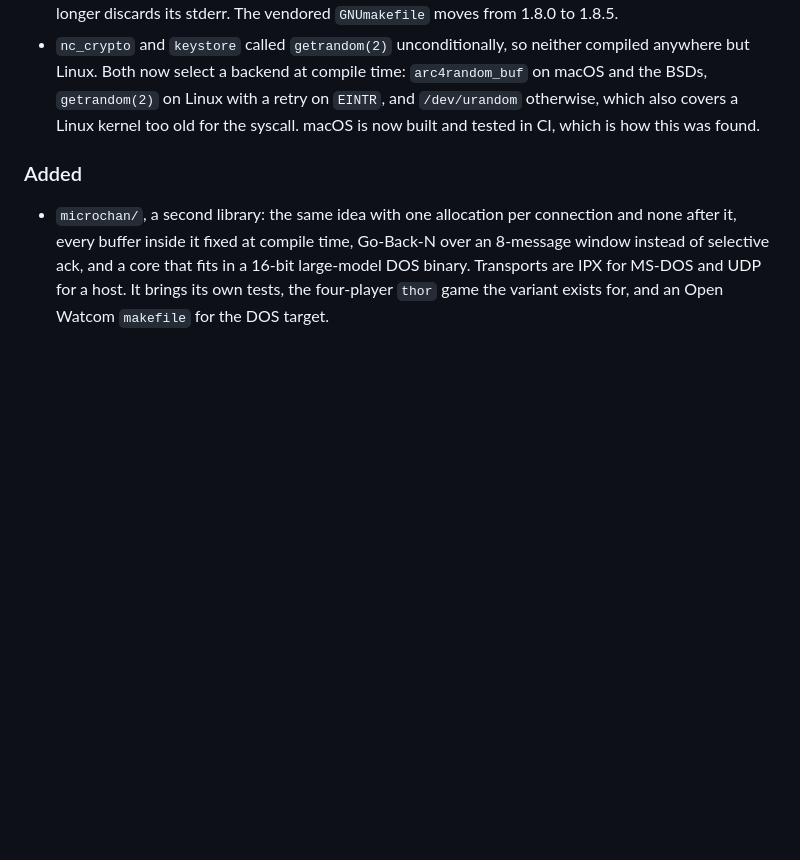
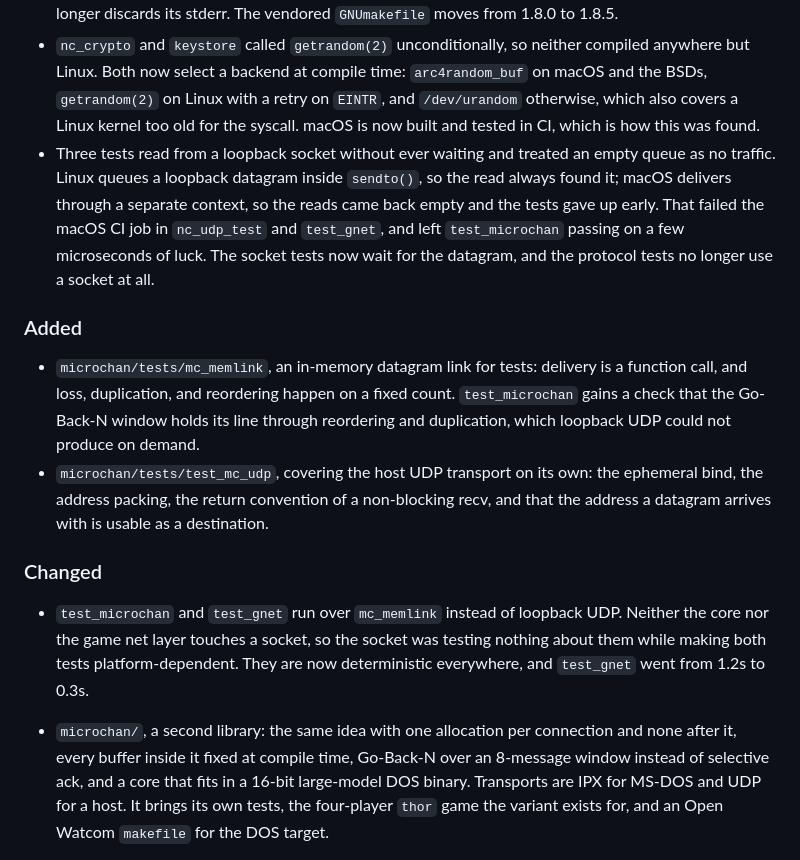
Before and after one commit to OrangeTide/netchan, a Markdown page: CHANGELOG.md, the part around the change. Drawn GitHub-style; blank space fills up the shorter version.

Commit message:
Record the loopback test changes in the changelog

```diff
--- a/CHANGELOG.md
+++ b/CHANGELOG.md
@@ -20,8 +20,33 @@ handshake that never completes, not as a subtle failure later.
   a retry on `EINTR`, and `/dev/urandom` otherwise, which also covers a Linux
   kernel too old for the syscall. macOS is now built and tested in CI, which
   is how this was found.
+- Three tests read from a loopback socket without ever waiting and treated an
+  empty queue as no traffic. Linux queues a loopback datagram inside
+  `sendto()`, so the read always found it; macOS delivers through a separate
+  context, so the reads came back empty and the tests gave up early. That
+  failed the macOS CI job in `nc_udp_test` and `test_gnet`, and left
+  `test_microchan` passing on a few microseconds of luck. The socket tests now
+  wait for the datagram, and the protocol tests no longer use a socket at all.
 
 ### Added
+
+- `microchan/tests/mc_memlink`, an in-memory datagram link for tests:
+  delivery is a function call, and loss, duplication, and reordering happen on
+  a fixed count. `test_microchan` gains a check that the Go-Back-N window
+  holds its line through reordering and duplication, which loopback UDP could
+  not produce on demand.
+- `microchan/tests/test_mc_udp`, covering the host UDP transport on its own:
+  the ephemeral bind, the address packing, the return convention of a
+  non-blocking recv, and that the address a datagram arrives with is usable as
+  a destination.
+
+### Changed
+
+- `test_microchan` and `test_gnet` run over `mc_memlink` instead of loopback
+  UDP. Neither the core nor the game net layer touches a socket, so the
+  socket was testing nothing about them while making both tests
+  platform-dependent. They are now deterministic everywhere, and `test_gnet`
+  went from 1.2s to 0.3s.
 
 - `microchan/`, a second library: the same idea with one allocation per
   connection and none after it, every buffer inside it fixed at compile time,
```
